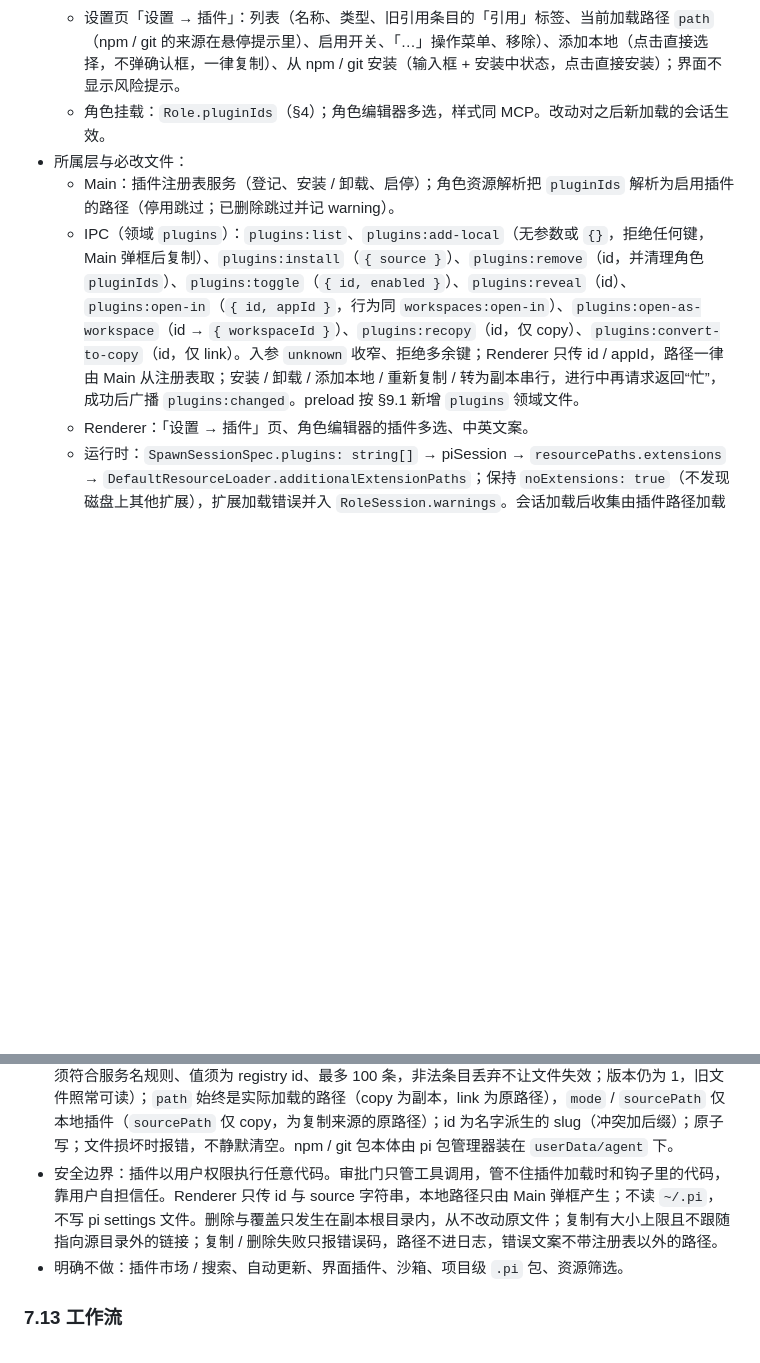
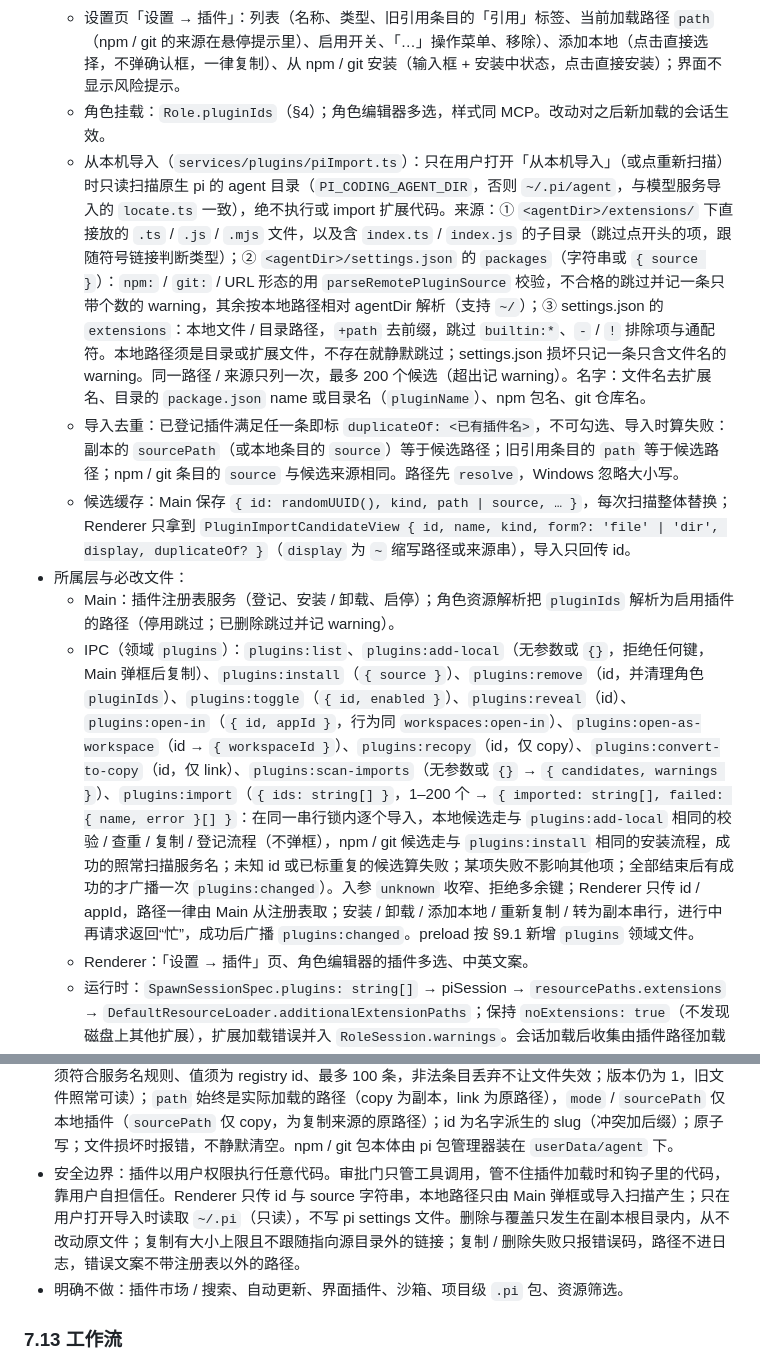
Before and after one commit to LAIJiangFeng/fynvra, a Markdown page: docs/ARCHITECTURE.md, 2 parts joined by grey strips. Drawn GitHub-style; blank space fills up the shorter version.

Commit message:
docs(plugins): document importing from native pi
Record discovery, dedup rules and IPC for plugin import.

Co-Authored-By: Claude Opus 5.5 <noreply@anthropic.com>

```diff
--- a/docs/ARCHITECTURE.md
+++ b/docs/ARCHITECTURE.md
@@ -461,9 +461,12 @@ Renderer 的 `ChangesView.tsx` 及对应测试；IPC 入参、返回形状不变
   - source 校验：去首尾空白，≤ 500 字符，无换行 / 空字符，只接受上述形态；同一来源或同一本地路径不可重复登记。
   - 设置页「设置 → 插件」：列表（名称、类型、旧引用条目的「引用」标签、当前加载路径 `path`（npm / git 的来源在悬停提示里）、启用开关、「…」操作菜单、移除）、添加本地（点击直接选择，不弹确认框，一律复制）、从 npm / git 安装（输入框 + 安装中状态，点击直接安装）；界面不显示风险提示。
   - 角色挂载：`Role.pluginIds`（§4）；角色编辑器多选，样式同 MCP。改动对之后新加载的会话生效。
+  - 从本机导入（`services/plugins/piImport.ts`）：只在用户打开「从本机导入」（或点重新扫描）时只读扫描原生 pi 的 agent 目录（`PI_CODING_AGENT_DIR`，否则 `~/.pi/agent`，与模型服务导入的 `locate.ts` 一致），绝不执行或 import 扩展代码。来源：① `<agentDir>/extensions/` 下直接放的 `.ts` / `.js` / `.mjs` 文件，以及含 `index.ts` / `index.js` 的子目录（跳过点开头的项，跟随符号链接判断类型）；② `<agentDir>/settings.json` 的 `packages`（字符串或 `{ source }`）：`npm:` / `git:` / URL 形态的用 `parseRemotePluginSource` 校验，不合格的跳过并记一条只带个数的 warning，其余按本地路径相对 agentDir 解析（支持 `~/`）；③ settings.json 的 `extensions`：本地文件 / 目录路径，`+path` 去前缀，跳过 `builtin:*`、`-` / `!` 排除项与通配符。本地路径须是目录或扩展文件，不存在就静默跳过；settings.json 损坏只记一条只含文件名的 warning。同一路径 / 来源只列一次，最多 200 个候选（超出记 warning）。名字：文件名去扩展名、目录的 `package.json` name 或目录名（`pluginName`）、npm 包名、git 仓库名。
+  - 导入去重：已登记插件满足任一条即标 `duplicateOf: <已有插件名>`，不可勾选、导入时算失败：副本的 `sourcePath`（或本地条目的 `source`）等于候选路径；旧引用条目的 `path` 等于候选路径；npm / git 条目的 `source` 与候选来源相同。路径先 `resolve`，Windows 忽略大小写。
+  - 候选缓存：Main 保存 `{ id: randomUUID(), kind, path | source, … }`，每次扫描整体替换；Renderer 只拿到 `PluginImportCandidateView { id, name, kind, form?: 'file' | 'dir', display, duplicateOf? }`（`display` 为 `~` 缩写路径或来源串），导入只回传 id。
 - 所属层与必改文件：
   - Main：插件注册表服务（登记、安装 / 卸载、启停）；角色资源解析把 `pluginIds` 解析为启用插件的路径（停用跳过；已删除跳过并记 warning）。
-  - IPC（领域 `plugins`）：`plugins:list`、`plugins:add-local`（无参数或 `{}`，拒绝任何键，Main 弹框后复制）、`plugins:install`（`{ source }`）、`plugins:remove`（id，并清理角色 `pluginIds`）、`plugins:toggle`（`{ id, enabled }`）、`plugins:reveal`（id）、`plugins:open-in`（`{ id, appId }`，行为同 `workspaces:open-in`）、`plugins:open-as-workspace`（id → `{ workspaceId }`）、`plugins:recopy`（id，仅 copy）、`plugins:convert-to-copy`（id，仅 link）。入参 `unknown` 收窄、拒绝多余键；Renderer 只传 id / appId，路径一律由 Main 从注册表取；安装 / 卸载 / 添加本地 / 重新复制 / 转为副本串行，进行中再请求返回“忙”，成功后广播 `plugins:changed`。preload 按 §9.1 新增 `plugins` 领域文件。
+  - IPC（领域 `plugins`）：`plugins:list`、`plugins:add-local`（无参数或 `{}`，拒绝任何键，Main 弹框后复制）、`plugins:install`（`{ source }`）、`plugins:remove`（id，并清理角色 `pluginIds`）、`plugins:toggle`（`{ id, enabled }`）、`plugins:reveal`（id）、`plugins:open-in`（`{ id, appId }`，行为同 `workspaces:open-in`）、`plugins:open-as-workspace`（id → `{ workspaceId }`）、`plugins:recopy`（id，仅 copy）、`plugins:convert-to-copy`（id，仅 link）、`plugins:scan-imports`（无参数或 `{}` → `{ candidates, warnings }`）、`plugins:import`（`{ ids: string[] }`，1–200 个 → `{ imported: string[], failed: { name, error }[] }`：在同一串行锁内逐个导入，本地候选走与 `plugins:add-local` 相同的校验 / 查重 / 复制 / 登记流程（不弹框），npm / git 候选走与 `plugins:install` 相同的安装流程，成功的照常扫描服务名；未知 id 或已标重复的候选算失败；某项失败不影响其他项；全部结束后有成功的才广播一次 `plugins:changed`）。入参 `unknown` 收窄、拒绝多余键；Renderer 只传 id / appId，路径一律由 Main 从注册表取；安装 / 卸载 / 添加本地 / 重新复制 / 转为副本串行，进行中再请求返回“忙”，成功后广播 `plugins:changed`。preload 按 §9.1 新增 `plugins` 领域文件。
   - Renderer：「设置 → 插件」页、角色编辑器的插件多选、中英文案。
   - 运行时：`SpawnSessionSpec.plugins: string[]` → piSession → `resourcePaths.extensions` → `DefaultResourceLoader.additionalExtensionPaths`；保持 `noExtensions: true`（不发现磁盘上其他扩展），扩展加载错误并入 `RoleSession.warnings`。会话加载后收集由插件路径加载的扩展所注册的工具名，传给审批门 `pluginTools`，归类 `plugin`（§5）。
 - 插件可见的模型服务：
@@ -477,7 +480,7 @@ Renderer 的 `ChangesView.tsx` 及对应测试；IPC 入参、返回形状不变
   - 卡片「模型服务」显示 `scannedProviders`、`requestedProviders`、`manualProviders` 合并去重（保持各自顺序）；很多插件不用模型服务，列表为空时卡片上不显示任何内容，手动添加入口在卡片「…」菜单（「添加模型服务名」，卡片内原地出现输入框）；非空时为紧凑的 `text-xs` 灰色小标题「模型服务 · 改选后新会话生效」+ 同行右侧「+ 添加」文字按钮，无单独 footer 行；只有仅来自手动添加的行可删。状态为「未找到」的行可「新建服务」：打开 `ProviderDialog`（自定义默认值，名称预填服务名），保存后经 `onSaved(providerId)` 调 `plugins:set-provider-mapping`：id 与名字不同时关联到新 id，相同时清除映射。
   - 安全边界：只对挂了插件的会话下发；key 只在 Main → worker 这一跳出现；插件代码能读到这些服务的地址和 key（与原生 pi 一致）；key 与完整路径不进日志、错误与事件；识别事件在 Main 按 registry id 与服务名规则收窄，只能往已登记插件的列表里追加有限个名字，不影响下发内容。
 - 持久化：`userData/plugins.json` = `{ version: 1, plugins: StoredPlugin[] }`，`StoredPlugin { id, name, source, kind: 'local' | 'npm' | 'git', path, enabled, installedAt, mode?: 'copy' | 'link', sourcePath?, requestedProviders?: string[], scannedProviders?: string[], scanStamp?: string, manualProviders?: string[] }`（三个名字列表各自去重、最多 20 个、须符合服务名规则；非法值丢弃），顶层可选 `providerMap?: Record<string, string>`（键须符合服务名规则、值须为 registry id、最多 100 条，非法条目丢弃不让文件失效；版本仍为 1，旧文件照常可读）；`path` 始终是实际加载的路径（copy 为副本，link 为原路径），`mode` / `sourcePath` 仅本地插件（`sourcePath` 仅 copy，为复制来源的原路径）；id 为名字派生的 slug（冲突加后缀）；原子写；文件损坏时报错，不静默清空。npm / git 包本体由 pi 包管理器装在 `userData/agent` 下。
-- 安全边界：插件以用户权限执行任意代码。审批门只管工具调用，管不住插件加载时和钩子里的代码，靠用户自担信任。Renderer 只传 id 与 source 字符串，本地路径只由 Main 弹框产生；不读 `~/.pi`，不写 pi settings 文件。删除与覆盖只发生在副本根目录内，从不改动原文件；复制有大小上限且不跟随指向源目录外的链接；复制 / 删除失败只报错误码，路径不进日志，错误文案不带注册表以外的路径。
+- 安全边界：插件以用户权限执行任意代码。审批门只管工具调用，管不住插件加载时和钩子里的代码，靠用户自担信任。Renderer 只传 id 与 source 字符串，本地路径只由 Main 弹框或导入扫描产生；只在用户打开导入时读取 `~/.pi`（只读），不写 pi settings 文件。删除与覆盖只发生在副本根目录内，从不改动原文件；复制有大小上限且不跟随指向源目录外的链接；复制 / 删除失败只报错误码，路径不进日志，错误文案不带注册表以外的路径。
 - 明确不做：插件市场 / 搜索、自动更新、界面插件、沙箱、项目级 `.pi` 包、资源筛选。
 
 ### 7.13 工作流
```
Also changed, not shown: docs/PRODUCT.md (+1 -1 lines).
